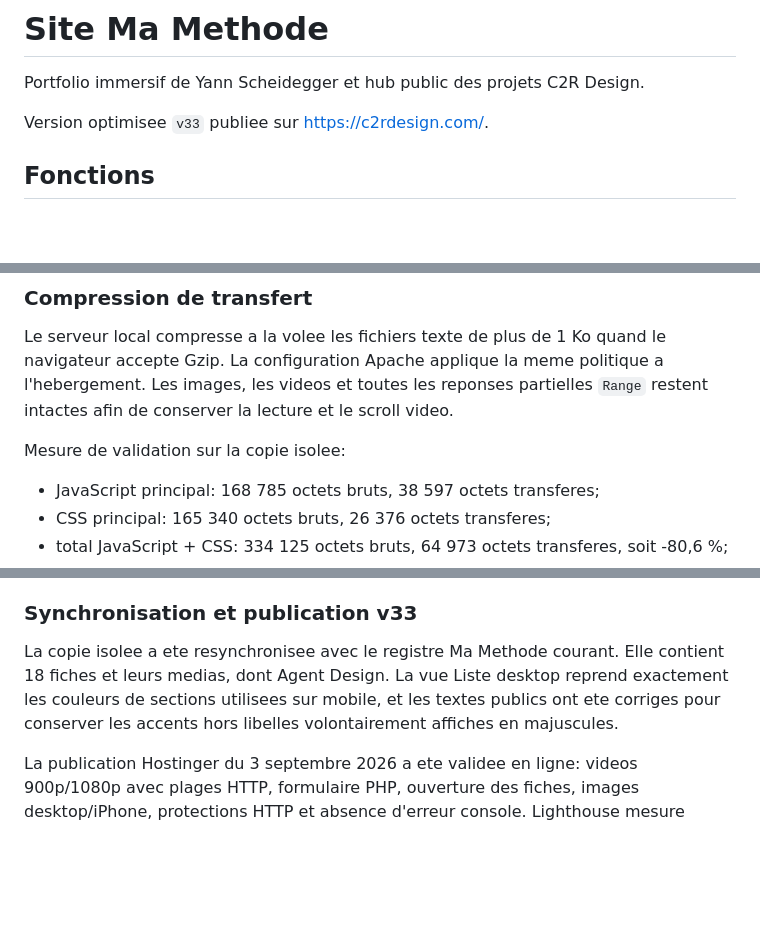
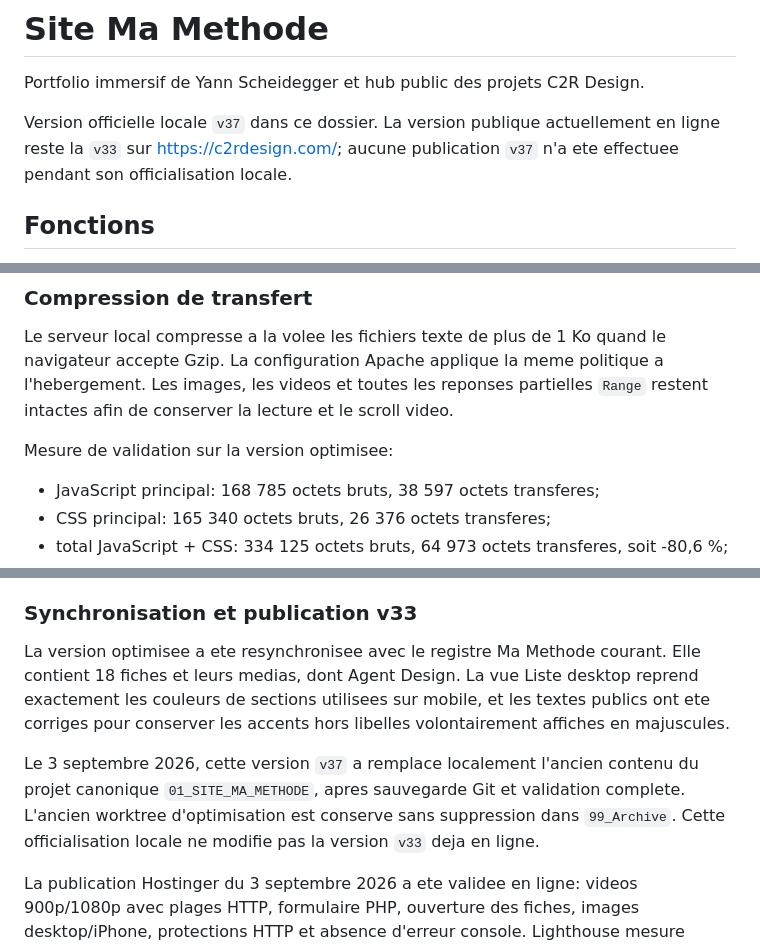
Before and after one commit to RYJITS/site_ma_methode, a Markdown page: README.md, 3 parts joined by grey strips. Drawn GitHub-style; blank space fills up the shorter version.

Commit message:
Documente l'officialisation locale de la v37

```diff
--- a/README.md
+++ b/README.md
@@ -2,7 +2,7 @@
 
 Portfolio immersif de Yann Scheidegger et hub public des projets C2R Design.
 
-Version optimisee `v33` publiee sur [https://c2rdesign.com/](https://c2rdesign.com/).
+Version officielle locale `v37` dans ce dossier. La version publique actuellement en ligne reste la `v33` sur [https://c2rdesign.com/](https://c2rdesign.com/); aucune publication `v37` n'a ete effectuee pendant son officialisation locale.
 
 ## Fonctions
 
@@ -69,7 +69,7 @@ Le serveur Node sert uniquement les fichiers publics autorises. Il n'execute pas
 
 Le serveur local compresse a la volee les fichiers texte de plus de 1 Ko quand le navigateur accepte Gzip. La configuration Apache applique la meme politique a l'hebergement. Les images, les videos et toutes les reponses partielles `Range` restent intactes afin de conserver la lecture et le scroll video.
 
-Mesure de validation sur la copie isolee:
+Mesure de validation sur la version optimisee:
 
 - JavaScript principal: 168 785 octets bruts, 38 597 octets transferes;
 - CSS principal: 165 340 octets bruts, 26 376 octets transferes;
@@ -102,7 +102,9 @@ Autres optimisations finales:
 
 ### Synchronisation et publication v33
 
-La copie isolee a ete resynchronisee avec le registre Ma Methode courant. Elle contient 18 fiches et leurs medias, dont Agent Design. La vue Liste desktop reprend exactement les couleurs de sections utilisees sur mobile, et les textes publics ont ete corriges pour conserver les accents hors libelles volontairement affiches en majuscules.
+La version optimisee a ete resynchronisee avec le registre Ma Methode courant. Elle contient 18 fiches et leurs medias, dont Agent Design. La vue Liste desktop reprend exactement les couleurs de sections utilisees sur mobile, et les textes publics ont ete corriges pour conserver les accents hors libelles volontairement affiches en majuscules.
+
+Le 3 septembre 2026, cette version `v37` a remplace localement l'ancien contenu du projet canonique `01_SITE_MA_METHODE`, apres sauvegarde Git et validation complete. L'ancien worktree d'optimisation est conserve sans suppression dans `99_Archive`. Cette officialisation locale ne modifie pas la version `v33` deja en ligne.
 
 La publication Hostinger du 3 septembre 2026 a ete validee en ligne: videos 900p/1080p avec plages HTTP, formulaire PHP, ouverture des fiches, images desktop/iPhone, protections HTTP et absence d'erreur console. Lighthouse mesure 100/100 sur desktop dans les quatre categories; sur mobile, 91 en performance et 100 en accessibilite, bonnes pratiques et SEO.
 
```
Also changed, not shown: other parts of README.md (+1 -1 lines), CHANGELOG_FR.md (+3 -1 lines), FICHE_PROJET.md (+9 -6 lines).
